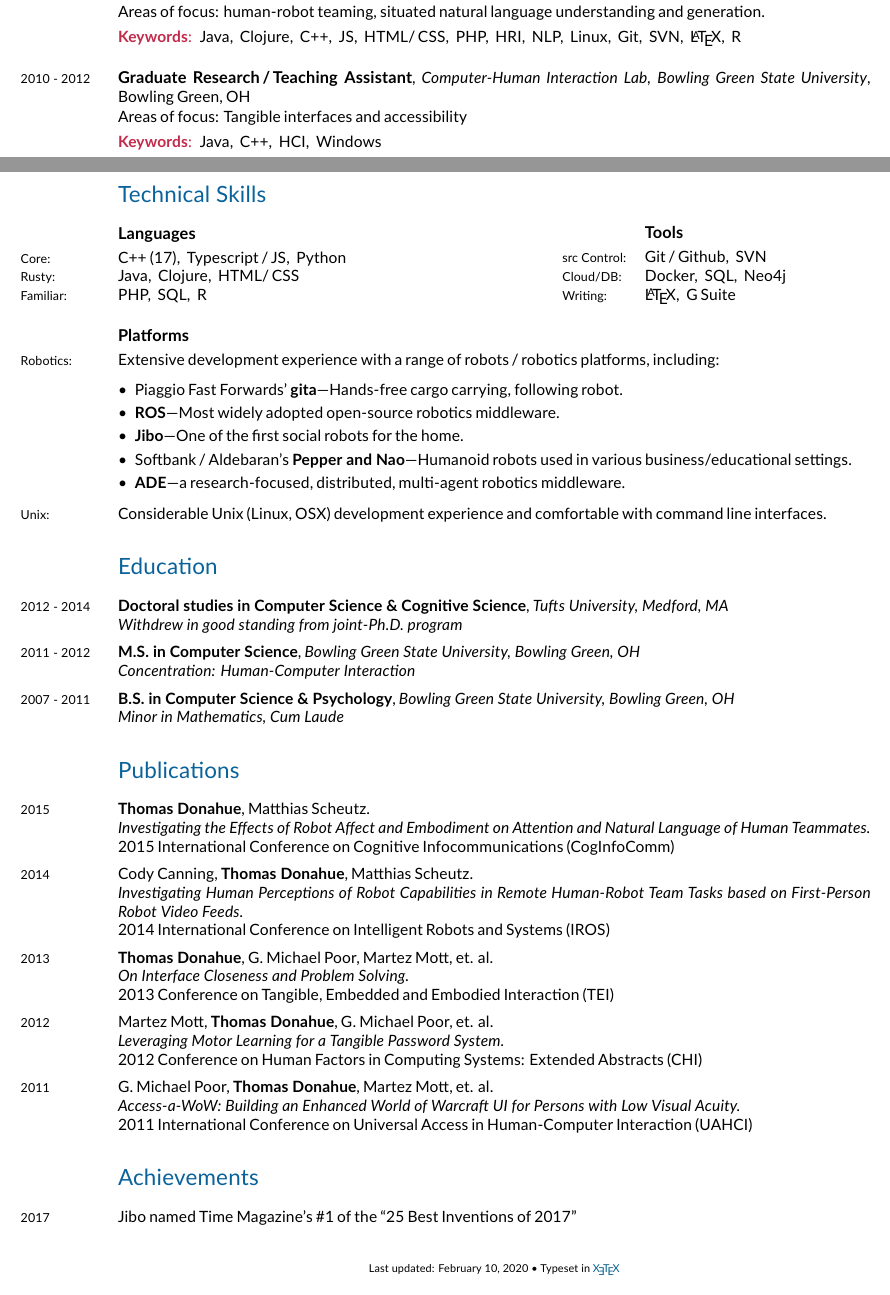
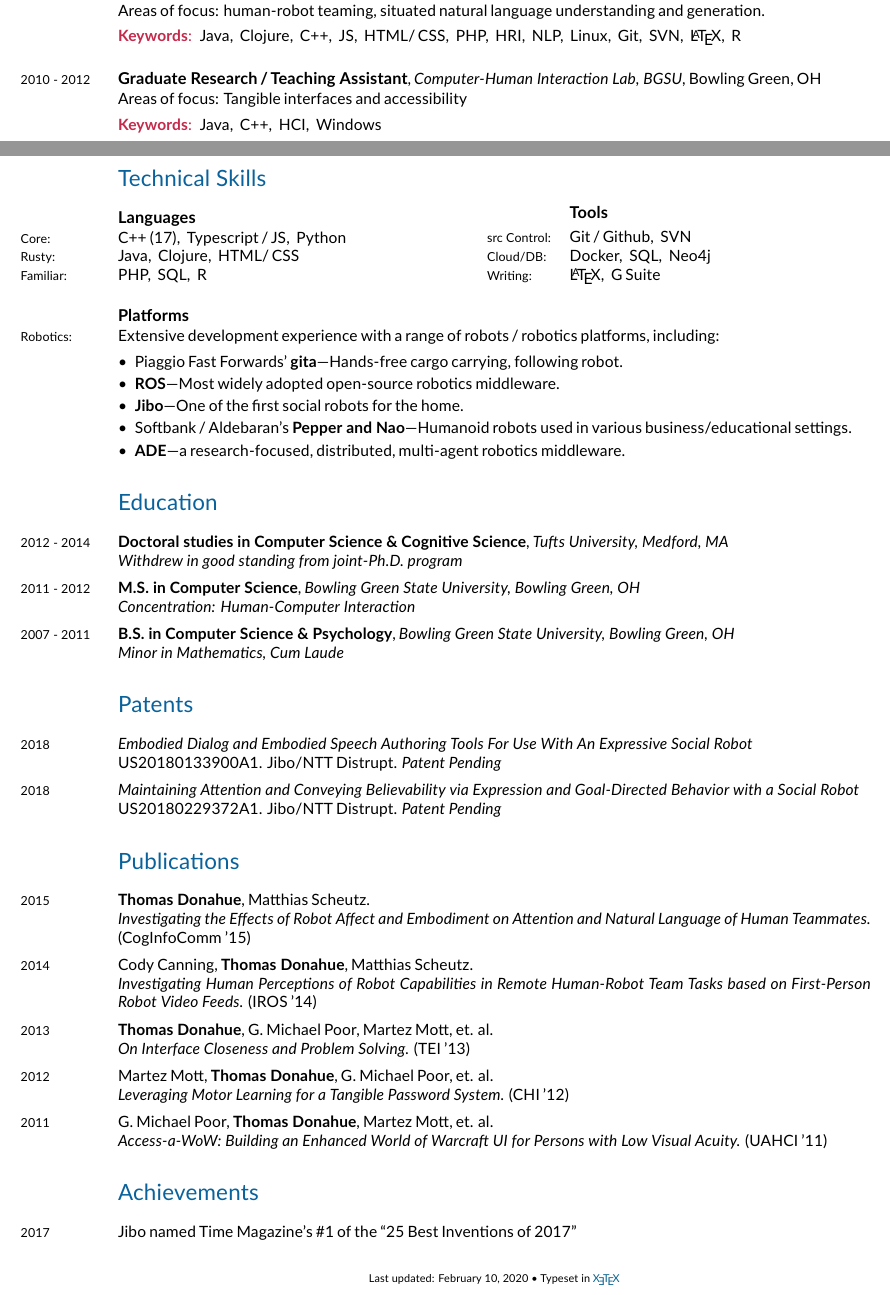
Before and after one commit to donahut/resume, a LaTeX CV (donahue-resume.tex): two parts of pages 1 and 2 of 2, joined at a grey line, cut so that both start at the same text. Compiled offline with XeLaTeX; a missing font is replaced by an installed copy or a similar font.

Commit message:
update patents; other minor fixups

```diff
--- a/donahue-resume.tex
+++ b/donahue-resume.tex
@@ -207,8 +207,7 @@ Areas of focus: human-robot teaming, situated natural language understanding and
 %%\vspace{-.2cm}
 \years{2010 - 2012}
 \textbf{\fontsize{10.5pt}{1em}\selectfont Graduate Research\,/\,Teaching Assistant},
-\textit{Computer-Human Interaction Lab, Bowling Green State
-  University}, Bowling Green, OH \bigskip
+\textit{Computer-Human Interaction Lab, BGSU}, Bowling Green, OH \bigskip
 
 \vspace{-.3cm}
 Areas of focus: Tangible interfaces and accessibility
@@ -251,7 +250,7 @@ Java,$\:$ Clojure,$\:$ HTML/\,CSS\\
 PHP,$\:$ SQL,$\:$ R\\
 
 \vspace{-2.15cm}
-\begin{minipage}[hr]{0.9\textwidth}
+\begin{minipage}[hr]{0.8\textwidth}
   \flushright
   \begin{tabular}[h]{ll}
     \vspace{0.125cm}
@@ -275,9 +274,9 @@ Extensive development experience with a range of robots\,/\,robotics platforms,
 \item Softbank\,/\,Aldebaran's \textbf{Pepper and Nao}---Humanoid robots used in various business/educational settings.
 \item \textbf{ADE}---a research-focused, distributed, multi-agent robotics middleware.
 \end{itemize}
-\years{Unix:}
-Considerable Unix (Linux, OSX) development experience and
-comfortable with command line interfaces.
+%% \years{Unix:}
+%% Considerable Unix (Linux, OSX) development experience and
+%% comfortable with command line interfaces.
 
 %% ------------------------------------------------------------------%%
 %% Projects                                                          %%
@@ -315,11 +314,15 @@ comfortable with command line interfaces.
 %% ------------------------------------------------------------------%%
 %% Patents                                                           %%
 %% ------------------------------------------------------------------%%
-%% \section*{Patents}
-%% \years{2017}
-%% Cynthia Breazeal, \textbf{Thomas Donahue}, et. al.\\
-%% \textit{Embodied Dialog and Embodied Speech Authoring Tools For Use With An Expressive Social Robot}\\
-%% DN/US20180133900. JIBO, INC. Boston, MA. US. \textit{Patent Pending}
+\section*{Patents}
+\years{2018}
+\textit{Embodied Dialog and Embodied Speech Authoring Tools For Use With An Expressive Social Robot}\\
+US20180133900A1. Jibo/NTT Distrupt. \textit{Patent Pending}
+
+\vspace{.2cm}
+\years{2018}
+\textit{Maintaining Attention and Conveying Believability via Expression and Goal-Directed Behavior with a Social Robot}\\
+US20180229372A1. Jibo/NTT Distrupt. \textit{Patent Pending}
 
 
 %% ------------------------------------------------------------------%%
@@ -329,40 +332,30 @@ comfortable with command line interfaces.
 \years{2015}
 \textbf{Thomas Donahue}, Matthias Scheutz. \\
 \textit{Investigating the Effects of Robot Affect and Embodiment on
-  Attention and Natural Language of Human Teammates.} \\
-2015 International Conference on Cognitive Infocommunications
-(CogInfoComm)
+  Attention and Natural Language of Human Teammates.} (CogInfoComm '15)
 
 \vspace{.2cm}
 \years{2014}
 Cody Canning, \textbf{Thomas Donahue}, Matthias Scheutz. \\
 \textit{Investigating Human Perceptions of Robot Capabilities in
   Remote Human-Robot Team Tasks based on First-Person Robot Video
-  Feeds.} \\
-2014 International Conference on Intelligent Robots and Systems
-(IROS)
+  Feeds.} (IROS '14)
 
 \vspace{.2cm}
 \years{2013}
 \textbf{Thomas Donahue}, G. Michael Poor, Martez Mott, et. al. \\
-\textit{On Interface Closeness and Problem Solving.} \\
-2013 Conference on Tangible, Embedded and Embodied Interaction
-(TEI)
+\textit{On Interface Closeness and Problem Solving.} (TEI '13)
 
 \vspace{.2cm}
 \years{2012}
 Martez Mott, \textbf{Thomas Donahue}, G. Michael Poor, et. al. \\
-\textit{Leveraging Motor Learning for a Tangible Password System.} \\
-2012 Conference on Human Factors in Computing Systems: Extended Abstracts
-(CHI)
+\textit{Leveraging Motor Learning for a Tangible Password System.} (CHI '12)
 
 \vspace{.2cm}
 \years{2011}
 G. Michael Poor, \textbf{Thomas Donahue}, Martez Mott, et. al. \\
 \textit{Access-a-WoW: Building an Enhanced World of Warcraft
-  \uppercase{UI} for Persons with Low Visual Acuity.} \\
-2011 International Conference on Universal Access in Human-Computer
-Interaction (UAHCI)
+  \uppercase{UI} for Persons with Low Visual Acuity.} (UAHCI '11)
 
 %% ------------------------------------------------------------------%%
 %% Achievements                                                 %%
```
Also changed, not shown: donahue-resume.pdf, donahue-resume.tex (2 more changed lines).
